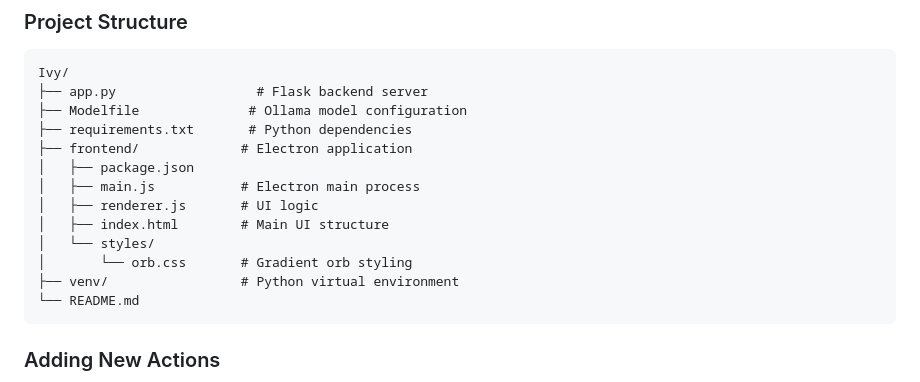
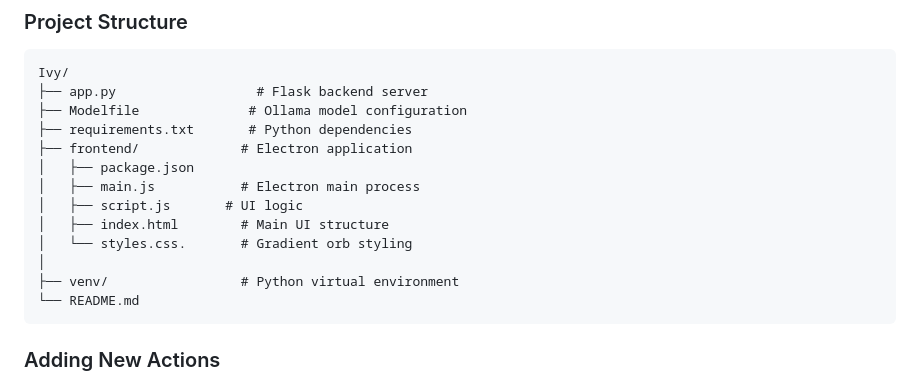
Before and after one commit to jai-git4208/Ivy, a Markdown page: README.md, the part around the change. GitHub-like rendering.

````diff
--- a/README.md
+++ b/README.md
@@ -462,10 +462,10 @@ Ivy/
 ├── frontend/             # Electron application
 │   ├── package.json
 │   ├── main.js           # Electron main process
-│   ├── renderer.js       # UI logic
+│   ├── script.js       # UI logic
 │   ├── index.html        # Main UI structure
-│   └── styles/
-│       └── orb.css       # Gradient orb styling
+│   └── styles.css.       # Gradient orb styling
+│
 ├── venv/                 # Python virtual environment
 └── README.md
 ```
````
